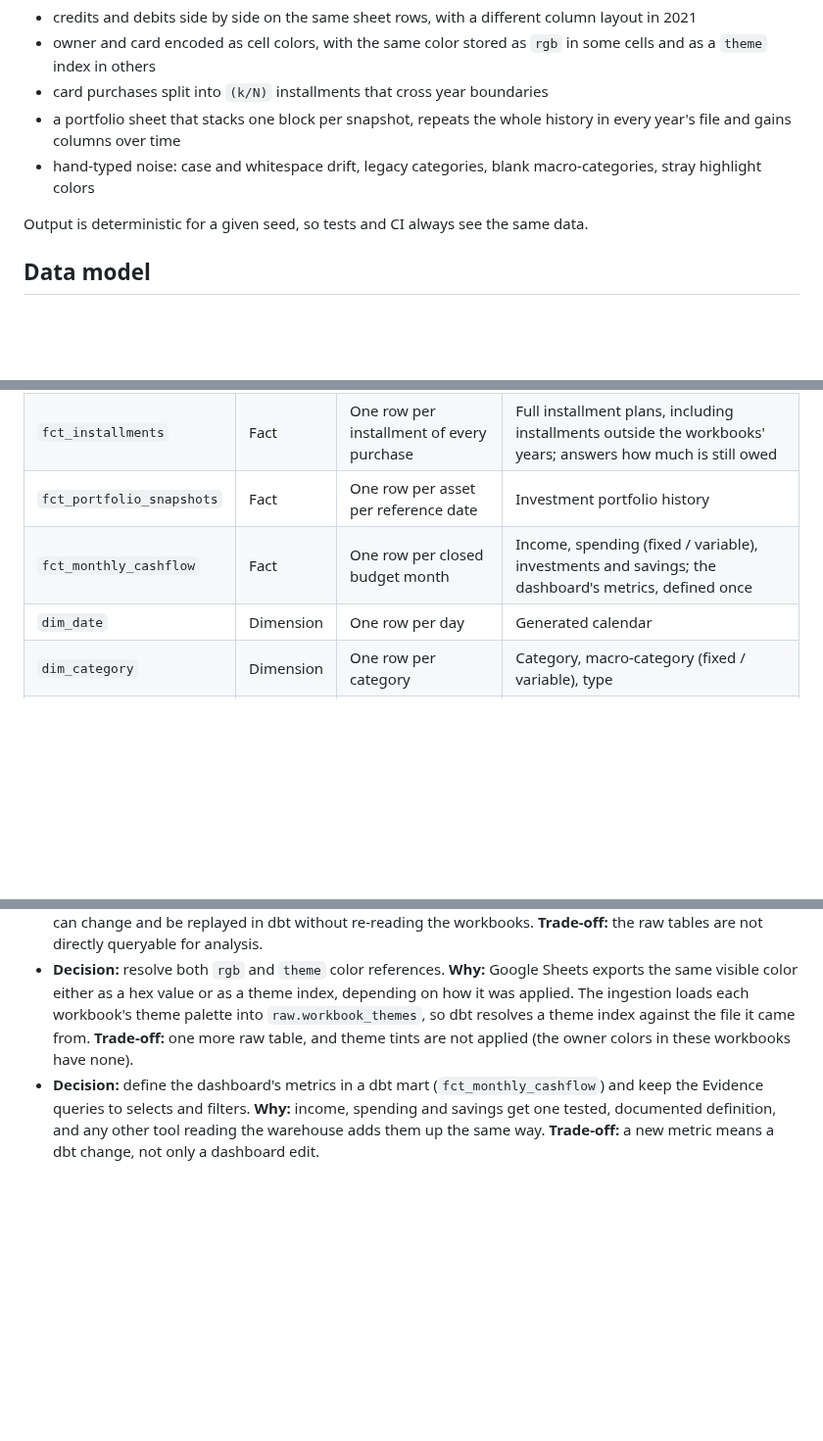
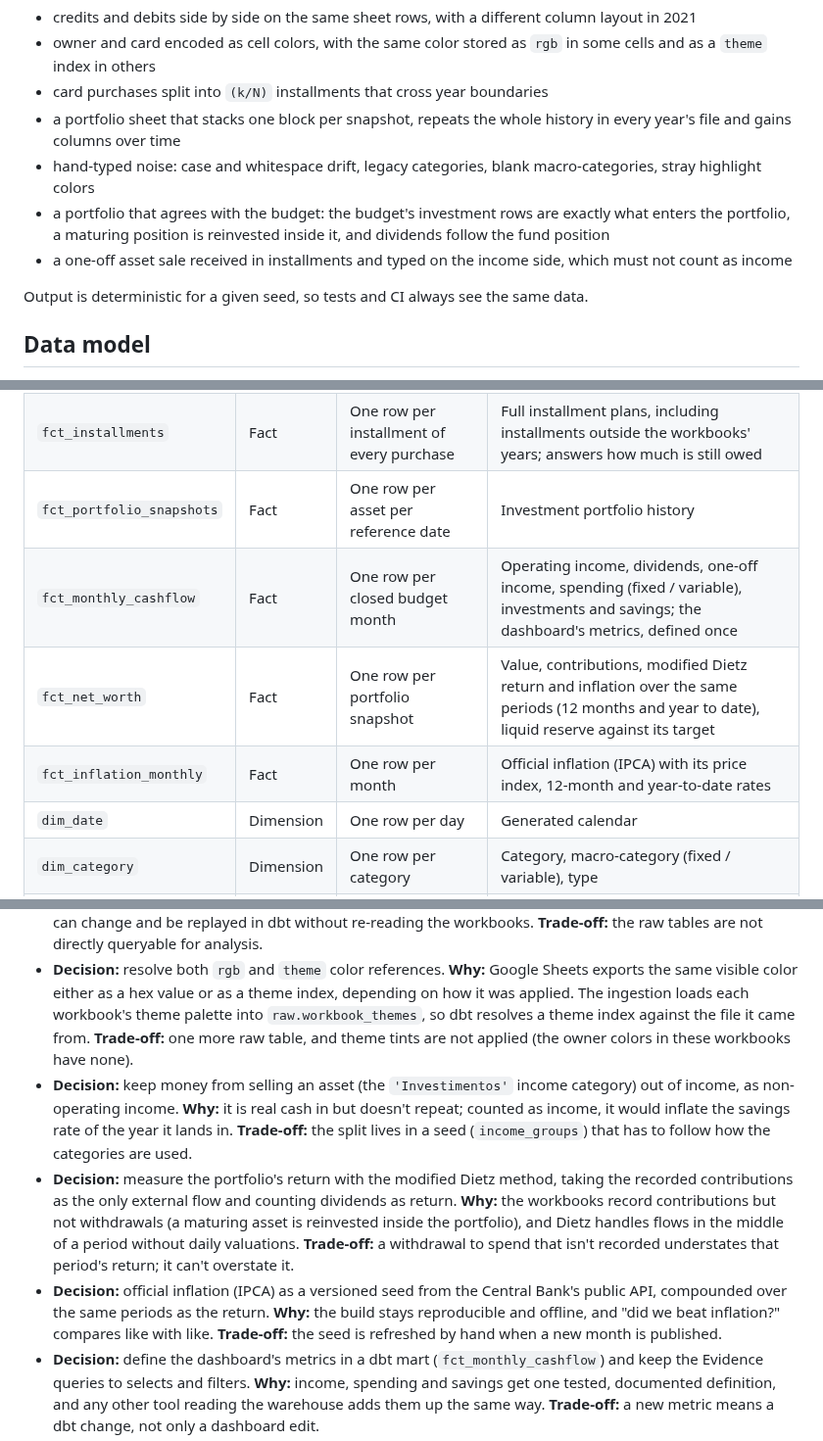
Before and after one commit to AllanDionizio/personal-finance-analytics, a Markdown page: README.md, 3 parts joined by grey strips. Shown at 98% size. GitHub-like rendering; blank space fills up the shorter version.

```diff
--- a/README.md
+++ b/README.md
@@ -35,6 +35,8 @@ The real workbooks hold a household's finances, so they never leave the owners'
 - card purchases split into `(k/N)` installments that cross year boundaries
 - a portfolio sheet that stacks one block per snapshot, repeats the whole history in every year's file and gains columns over time
 - hand-typed noise: case and whitespace drift, legacy categories, blank macro-categories, stray highlight colors
+- a portfolio that agrees with the budget: the budget's investment rows are exactly what enters the portfolio, a maturing position is reinvested inside it, and dividends follow the fund position
+- a one-off asset sale received in installments and typed on the income side, which must not count as income
 
 Output is deterministic for a given seed, so tests and CI always see the same data.
 
@@ -47,7 +49,9 @@ Star schema built by dbt in three layers: staging cleans and types the raw table
 | `fct_transactions` | Fact | One row per transaction | Credits and debits, with installment and effective-amount flags |
 | `fct_installments` | Fact | One row per installment of every purchase | Full installment plans, including installments outside the workbooks' years; answers how much is still owed |
 | `fct_portfolio_snapshots` | Fact | One row per asset per reference date | Investment portfolio history |
-| `fct_monthly_cashflow` | Fact | One row per closed budget month | Income, spending (fixed / variable), investments and savings; the dashboard's metrics, defined once |
+| `fct_monthly_cashflow` | Fact | One row per closed budget month | Operating income, dividends, one-off income, spending (fixed / variable), investments and savings; the dashboard's metrics, defined once |
+| `fct_net_worth` | Fact | One row per portfolio snapshot | Value, contributions, modified Dietz return and inflation over the same periods (12 months and year to date), liquid reserve against its target |
+| `fct_inflation_monthly` | Fact | One row per month | Official inflation (IPCA) with its price index, 12-month and year-to-date rates |
 | `dim_date` | Dimension | One row per day | Generated calendar |
 | `dim_category` | Dimension | One row per category | Category, macro-category (fixed / variable), type |
 | `dim_owner` | Dimension | One row per owner | Derived from cell colors |
@@ -126,6 +132,9 @@ No credentials or real data needed. The ingestion is idempotent: re-running on t
 - **Decision:** English names for everything the project defines, source values left in Portuguese. **Why:** the code and models read for an international audience, while the raw layer stays a faithful copy of the workbooks (`'Sim'`, `'Mercado'`, `'Fixo'`). **Trade-off:** staging has to map the Portuguese values that drive logic, such as the paid flag and the special categories.
 - **Decision:** keep the raw layer literal (installment suffixes and raw color codes untouched). **Why:** parsing rules can change and be replayed in dbt without re-reading the workbooks. **Trade-off:** the raw tables are not directly queryable for analysis.
 - **Decision:** resolve both `rgb` and `theme` color references. **Why:** Google Sheets exports the same visible color either as a hex value or as a theme index, depending on how it was applied. The ingestion loads each workbook's theme palette into `raw.workbook_themes`, so dbt resolves a theme index against the file it came from. **Trade-off:** one more raw table, and theme tints are not applied (the owner colors in these workbooks have none).
+- **Decision:** keep money from selling an asset (the `'Investimentos'` income category) out of income, as non-operating income. **Why:** it is real cash in but doesn't repeat; counted as income, it would inflate the savings rate of the year it lands in. **Trade-off:** the split lives in a seed (`income_groups`) that has to follow how the categories are used.
+- **Decision:** measure the portfolio's return with the modified Dietz method, taking the recorded contributions as the only external flow and counting dividends as return. **Why:** the workbooks record contributions but not withdrawals (a maturing asset is reinvested inside the portfolio), and Dietz handles flows in the middle of a period without daily valuations. **Trade-off:** a withdrawal to spend that isn't recorded understates that period's return; it can't overstate it.
+- **Decision:** official inflation (IPCA) as a versioned seed from the Central Bank's public API, compounded over the same periods as the return. **Why:** the build stays reproducible and offline, and "did we beat inflation?" compares like with like. **Trade-off:** the seed is refreshed by hand when a new month is published.
 - **Decision:** define the dashboard's metrics in a dbt mart (`fct_monthly_cashflow`) and keep the Evidence queries to selects and filters. **Why:** income, spending and savings get one tested, documented definition, and any other tool reading the warehouse adds them up the same way. **Trade-off:** a new metric means a dbt change, not only a dashboard edit.
 - **Decision:** open-source Evidence (`@evidence-dev/evidence`) built to a static site. **Why:** it deploys anywhere static files go, with no account or server, and builds in CI on the same synthetic warehouse. **Trade-off:** Evidence's project template now points to its hosted product, Evidence Studio, which has a different syntax; moving there later would mean rewriting the pages.
 - **Decision:** detect the debit-side layout from the header row instead of fixed positions. **Why:** a column was added in 2022, so 2021 workbooks have a different layout. **Trade-off:** the header detection has to be tested against both layouts.
```
Also changed, not shown: other parts of README.md (+12 -10 lines), docs/data-model.md (+44 -5 lines), docs/img/dashboard-overview.png.
